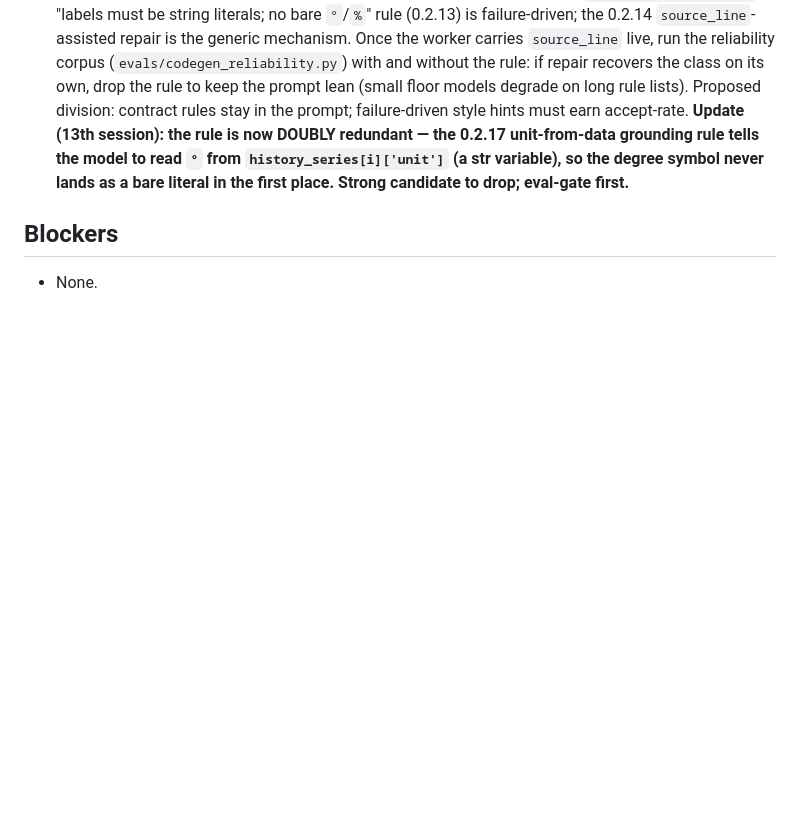
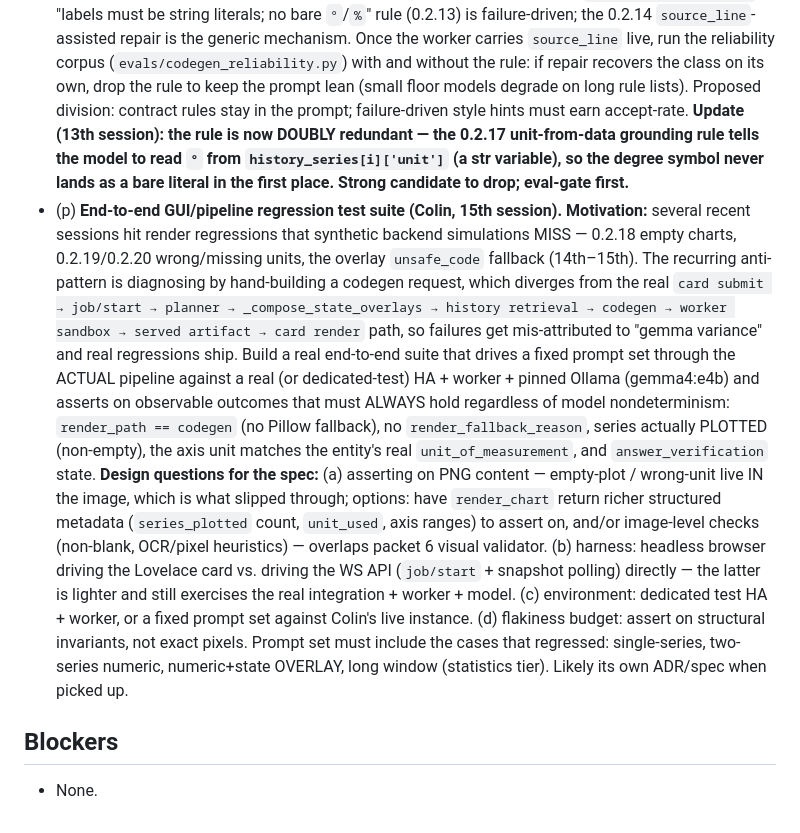
Before and after one commit to colinwinslow/Isolinear, a Markdown page: STATUS.md, the part around the change. GitHub-like rendering; blank space fills up the shorter version.

Commit message:
Queue an end-to-end GUI/pipeline regression test suite (open-queue (p))
Recent sessions repeatedly hit render regressions that synthetic backend
simulations miss (0.2.18 empty charts, 0.2.19/0.2.20 wrong/missing units, the
overlay unsafe_code fallback) — hand-built codegen requests diverge from the real
card→integration→worker→card path, so failures get mis-attributed to model
variance. Queue a real end-to-end suite that drives fixed prompts through the
actual pipeline and asserts invariants that must always hold (data plotted,
correct unit, no Pillow fallback), with design questions (PNG assertions, harness,
environment, flakiness budget) to resolve in a spec when picked up.

Co-Authored-By: Claude Opus 4.8 <noreply@anthropic.com>

```diff
--- a/STATUS.md
+++ b/STATUS.md
@@ -372,6 +372,32 @@ _(older sessions — 10th session shipped to `main` + live bring-up: merged the
   unit-from-data grounding rule tells the model to read `°` from
   `history_series[i]['unit']` (a str variable), so the degree symbol never lands
   as a bare literal in the first place. Strong candidate to drop; eval-gate first.**
+- (p) **End-to-end GUI/pipeline regression test suite (Colin, 15th session).**
+  **Motivation:** several recent sessions hit render regressions that synthetic
+  backend simulations MISS — 0.2.18 empty charts, 0.2.19/0.2.20 wrong/missing
+  units, the overlay `unsafe_code` fallback (14th–15th). The recurring anti-pattern
+  is diagnosing by hand-building a codegen request, which diverges from the real
+  `card submit → job/start → planner → _compose_state_overlays → history retrieval
+  → codegen → worker sandbox → served artifact → card render` path, so failures get
+  mis-attributed to "gemma variance" and real regressions ship. Build a real
+  end-to-end suite that drives a fixed prompt set through the ACTUAL pipeline
+  against a real (or dedicated-test) HA + worker + pinned Ollama (gemma4:e4b) and
+  asserts on observable outcomes that must ALWAYS hold regardless of model
+  nondeterminism: `render_path == codegen` (no Pillow fallback), no
+  `render_fallback_reason`, series actually PLOTTED (non-empty), the axis unit
+  matches the entity's real `unit_of_measurement`, and `answer_verification` state.
+  **Design questions for the spec:** (a) asserting on PNG content — empty-plot /
+  wrong-unit live IN the image, which is what slipped through; options: have
+  `render_chart` return richer structured metadata (`series_plotted` count,
+  `unit_used`, axis ranges) to assert on, and/or image-level checks (non-blank,
+  OCR/pixel heuristics) — overlaps packet 6 visual validator. (b) harness: headless
+  browser driving the Lovelace card vs. driving the WS API (`job/start` + snapshot
+  polling) directly — the latter is lighter and still exercises the real
+  integration + worker + model. (c) environment: dedicated test HA + worker, or a
+  fixed prompt set against Colin's live instance. (d) flakiness budget: assert on
+  structural invariants, not exact pixels. Prompt set must include the cases that
+  regressed: single-series, two-series numeric, numeric+state OVERLAY, long window
+  (statistics tier). Likely its own ADR/spec when picked up.
 
 ## Blockers
 
```
